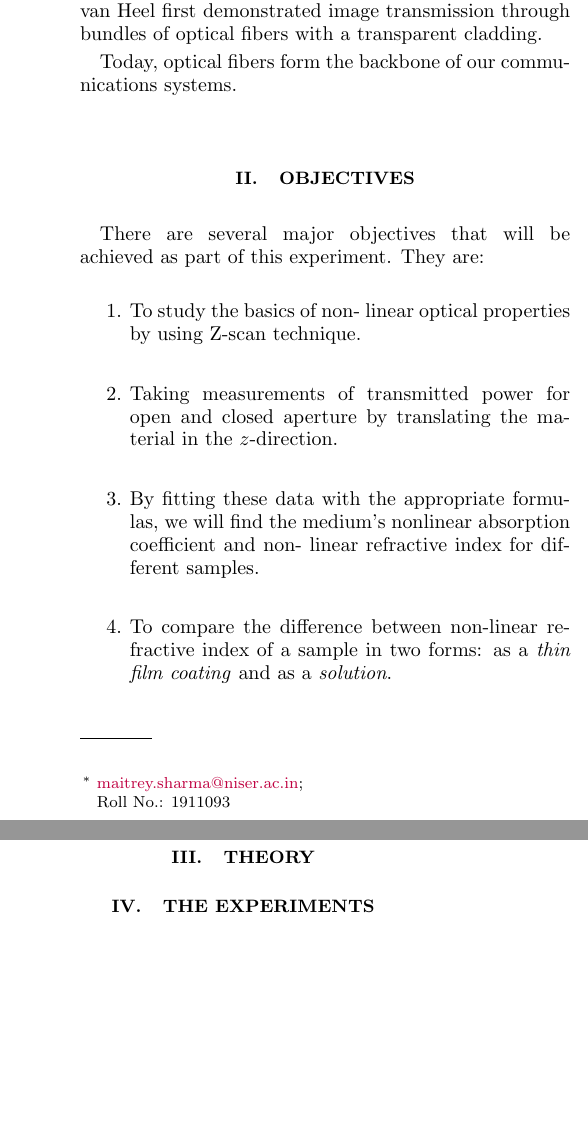
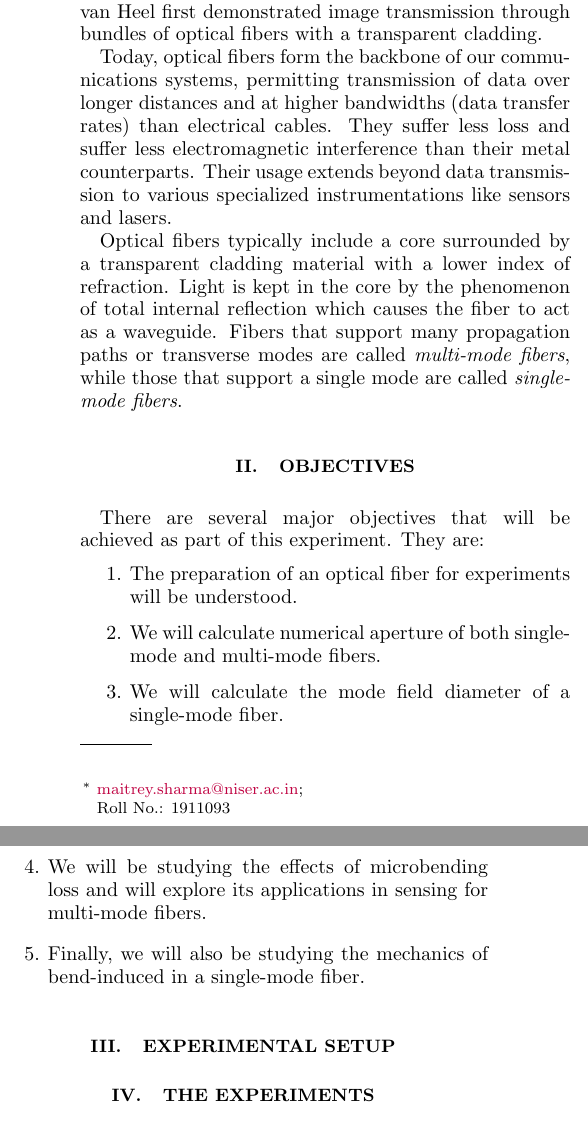
Before and after one commit to kmaitreys/p441-integrated-lab, a LaTeX paper (II. Optical Fibres/apssamp.tex): two parts of the columns of page 1 of 3, joined at a grey line, cut so that both start at the same text, the shorter picture padded with empty space. Compiled offline with pdfLaTeX.

Commit message:
created outline

```diff
--- a/II. Optical Fibres/apssamp.tex
+++ b/II. Optical Fibres/apssamp.tex
@@ -132,33 +132,30 @@ also examined certain improvements to our setup that could give better results.
 
 In the early 1840s Paris, Daniel Colladon and Jacques Babinet first demonstrated the guiding of light by refraction and by the 19th century, a team of doctors from Vienna were able to guide light through bent glass rods to illuminate body cavities. Over the next century practical applications followed and in 1953, Dutch scientist Bram van Heel first demonstrated image transmission through bundles of optical fibers with a transparent cladding.
 
-Today, optical fibers form the backbone of our communications systems.
-\section{Objectives}
-	There are several major objectives that will be achieved as part of this experiment. They are:
-	\begin{enumerate}
-		\item To study the basics of non-
-		linear optical properties by
-		using Z-scan technique.
-		\item Taking measurements of transmitted power for open and
-		closed aperture by translating
-		the material in the $ z $-direction.
-		\item By fitting these data with the
-		appropriate formulas, we will
-		find the medium's nonlinear
-		absorption coefficient and non-
-		linear refractive index for different samples.
-		\item To compare the difference between non-linear refractive index of a sample in two forms: as a \textit{thin film coating} and as a \textit{solution}.
-	\end{enumerate}
+Today, optical fibers form the backbone of our communications systems, permitting transmission of data over longer distances and at higher bandwidths (data transfer rates) than electrical cables. They suffer less loss and suffer less electromagnetic interference than their metal counterparts. Their usage extends beyond data transmission to various specialized instrumentations like sensors and lasers.
+
+Optical fibers typically include a core surrounded by a transparent cladding material with a lower index of refraction. Light is kept in the core by the phenomenon of total internal reflection which causes the fiber to act as a waveguide. Fibers that support many propagation paths or transverse modes are called \textit{multi-mode fibers}, while those that support a single mode are called \textit{single-mode fibers}.
 
 
+\section{Objectives}
+There are several major objectives that will be achieved as part of this experiment. They are:
+\begin{enumerate}
+	\item The preparation of an optical fiber for experiments will be understood.
+	\item We will calculate numerical aperture of both single-mode and multi-mode fibers.
+	\item We will calculate the mode field diameter of a single-mode fiber.
+	\item We will be studying the effects of microbending loss and will explore its applications in sensing for multi-mode fibers.
+	\item Finally, we will also be studying the mechanics of bend-induced in a single-mode fiber.
+\end{enumerate}
 
-
-
-\section{Theory}
-
-
-
+\section{Experimental setup}
 \section{The Experiments}
+\subsection{Fiber-end preparation and coupling}
+\subsection{Numerical Aperture measurements}
+\subsubsection{Multi-mode fiber}
+\subsubsection{Single-mode fiber}
+\subsection{Mode field diameter of a single-mode fiber}
+\subsection{Microbending loss in a multi-mode fiber}
+\subsection{Bend-induced loss in a single-mode fiber}
 
 \section{Discussions}
 	\begin{enumerate}
```
Also changed, not shown: II. Optical Fibres/apssamp.pdf, 4 other files.
